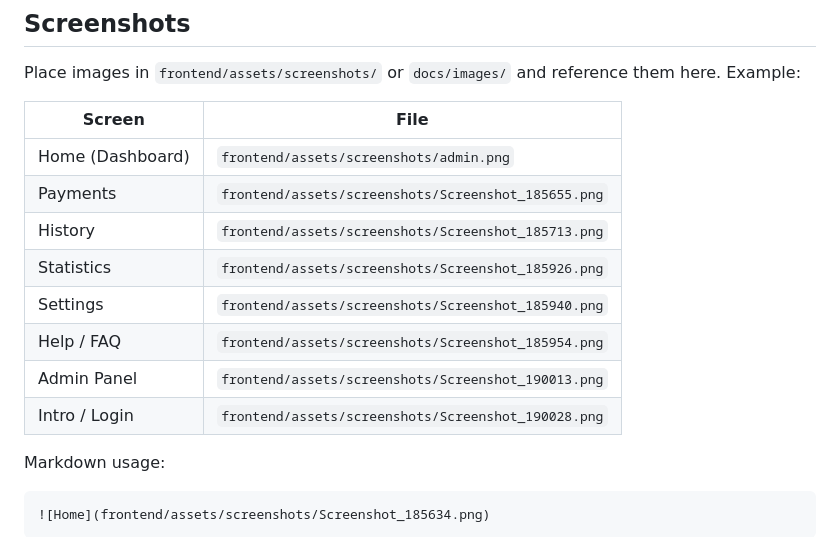
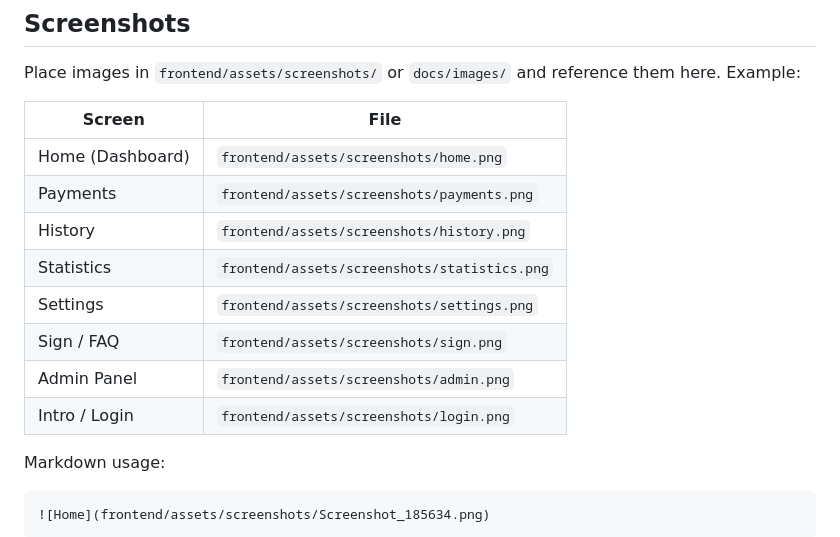
Before and after one commit to elvin-babanli/Cashly_V1.9, a Markdown page: README.md, the part around the change. GitHub-like rendering.

```diff
--- a/README.md
+++ b/README.md
@@ -290,14 +290,14 @@ Place images in `frontend/assets/screenshots/` or `docs/images/` and reference t
 
 | Screen           | File                                                |
 | ---------------- | --------------------------------------------------- |
-| Home (Dashboard) | `frontend/assets/screenshots/admin.png` |
-| Payments         | `frontend/assets/screenshots/Screenshot_185655.png` |
-| History          | `frontend/assets/screenshots/Screenshot_185713.png` |
-| Statistics       | `frontend/assets/screenshots/Screenshot_185926.png` |
-| Settings         | `frontend/assets/screenshots/Screenshot_185940.png` |
-| Help / FAQ       | `frontend/assets/screenshots/Screenshot_185954.png` |
-| Admin Panel      | `frontend/assets/screenshots/Screenshot_190013.png` |
-| Intro / Login    | `frontend/assets/screenshots/Screenshot_190028.png` |
+| Home (Dashboard) | `frontend/assets/screenshots/home.png` |
+| Payments         | `frontend/assets/screenshots/payments.png` |
+| History          | `frontend/assets/screenshots/history.png` |
+| Statistics       | `frontend/assets/screenshots/statistics.png` |
+| Settings         | `frontend/assets/screenshots/settings.png` |
+| Sign / FAQ       | `frontend/assets/screenshots/sign.png` |
+| Admin Panel      | `frontend/assets/screenshots/admin.png` |
+| Intro / Login    | `frontend/assets/screenshots/login.png` |
 
 Markdown usage:
 
```
